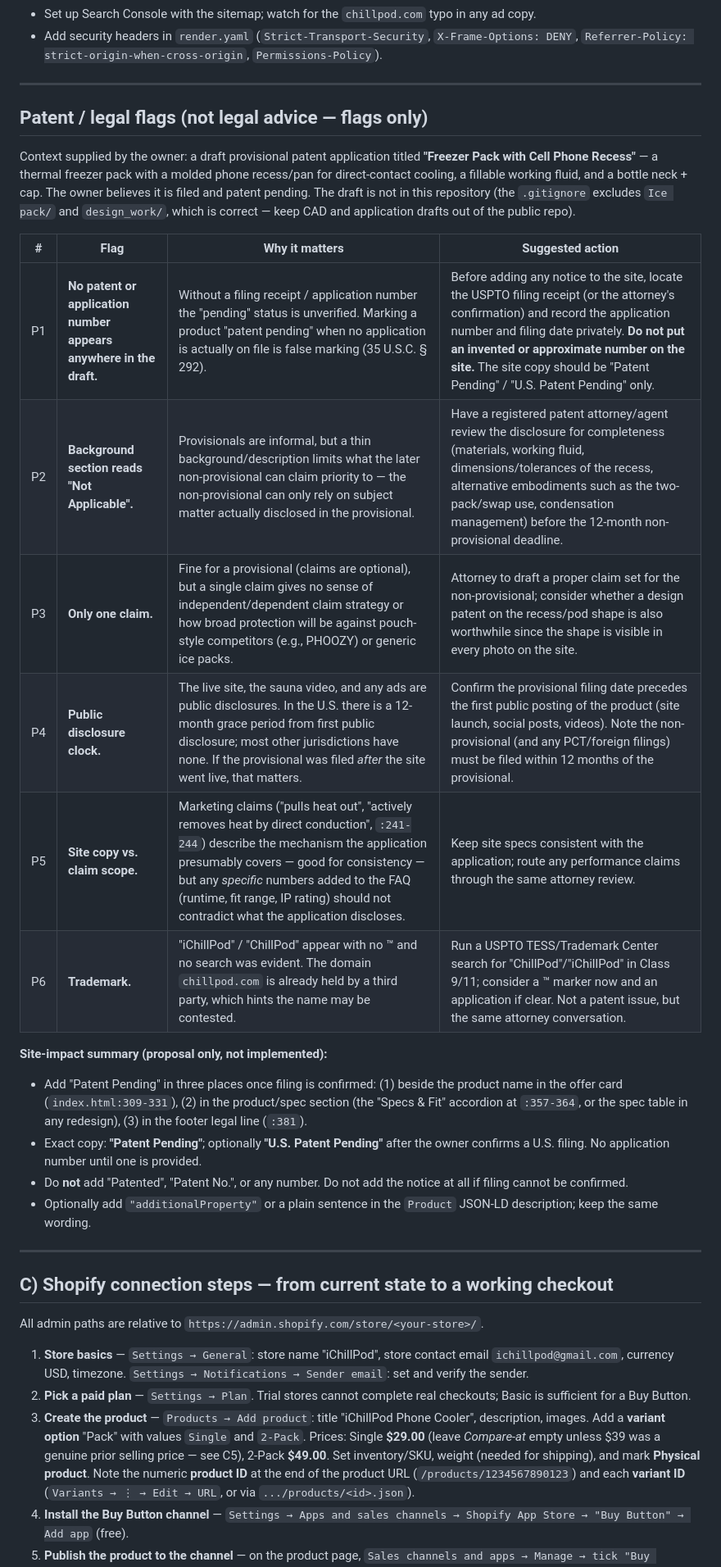
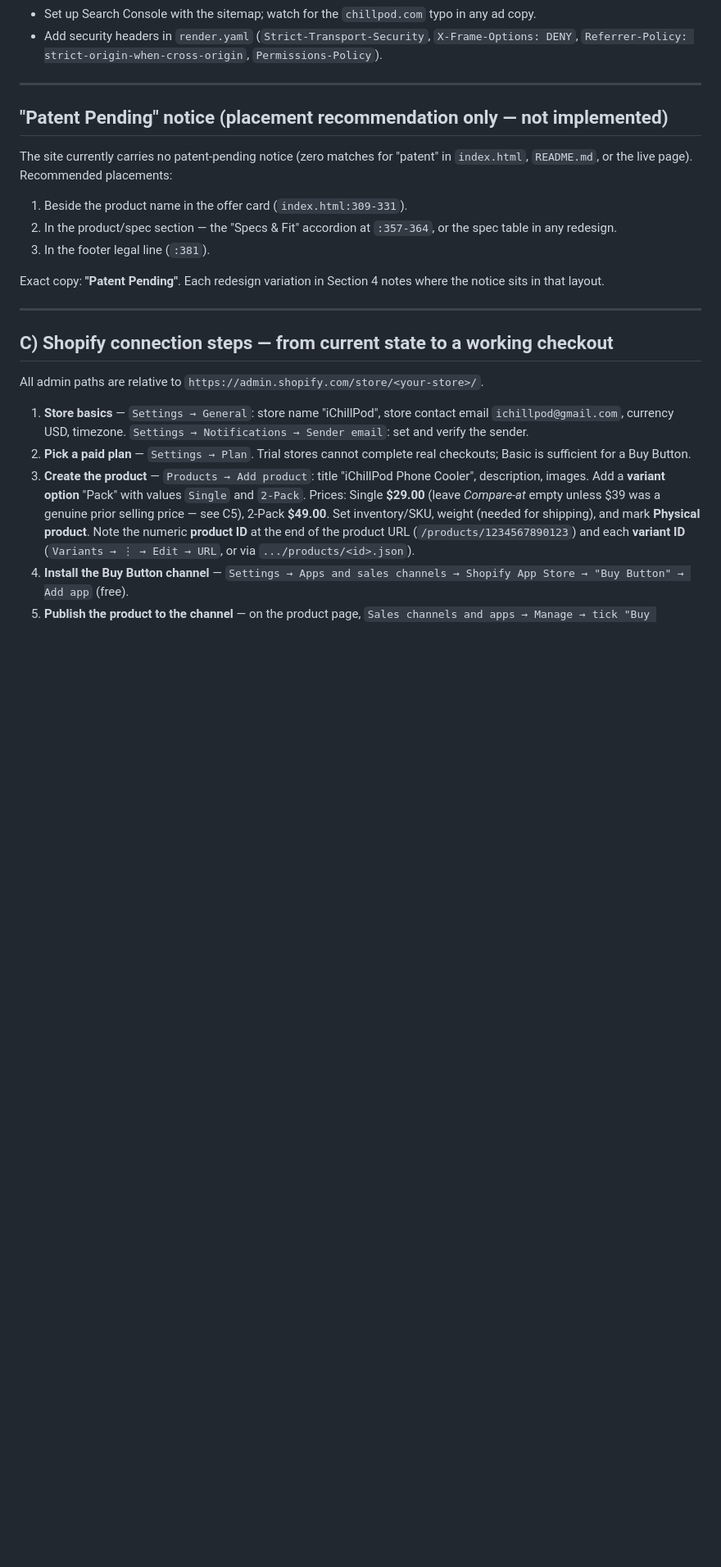
Before and after one commit to goldexchangev-hash/chillpod, a Markdown page: LAUNCH_READINESS_AUDIT.md, the part around one of its changes. Shown at 82% size. Drawn GitHub-style; blank space fills up the shorter version.

Commit message:
docs: reduce patent item to a Patent Pending placement recommendation only
Co-authored-by: goldexchangev-hash <goldexchangev-hash@users.noreply.github.com>

```diff
--- a/LAUNCH_READINESS_AUDIT.md
+++ b/LAUNCH_READINESS_AUDIT.md
@@ -236,24 +236,15 @@ Research notes that informed these (brief web research, Sept 2026): top-converti
 
 ---
 
-## Patent / legal flags (not legal advice — flags only)
+## "Patent Pending" notice (placement recommendation only — not implemented)
 
-Context supplied by the owner: a draft provisional patent application titled **"Freezer Pack with Cell Phone Recess"** — a thermal freezer pack with a molded phone recess/pan for direct-contact cooling, a fillable working fluid, and a bottle neck + cap. The owner believes it is filed and patent pending. The draft is not in this repository (the `.gitignore` excludes `Ice pack/` and `design_work/`, which is correct — keep CAD and application drafts out of the public repo).
+The site currently carries no patent-pending notice (zero matches for "patent" in `index.html`, `README.md`, or the live page). Recommended placements:
 
-| # | Flag | Why it matters | Suggested action |
-|---|---|---|---|
-| P1 | **No patent or application number appears anywhere in the draft.** | Without a filing receipt / application number the "pending" status is unverified. Marking a product "patent pending" when no application is actually on file is false marking (35 U.S.C. § 292). | Before adding any notice to the site, locate the USPTO filing receipt (or the attorney's confirmation) and record the application number and filing date privately. **Do not put an invented or approximate number on the site.** The site copy should be "Patent Pending" / "U.S. Patent Pending" only. |
-| P2 | **Background section reads "Not Applicable".** | Provisionals are informal, but a thin background/description limits what the later non-provisional can claim priority to — the non-provisional can only rely on subject matter actually disclosed in the provisional. | Have a registered patent attorney/agent review the disclosure for completeness (materials, working fluid, dimensions/tolerances of the recess, alternative embodiments such as the two-pack/swap use, condensation management) before the 12-month non-provisional deadline. |
-| P3 | **Only one claim.** | Fine for a provisional (claims are optional), but a single claim gives no sense of independent/dependent claim strategy or how broad protection will be against pouch-style competitors (e.g., PHOOZY) or generic ice packs. | Attorney to draft a proper claim set for the non-provisional; consider whether a design patent on the recess/pod shape is also worthwhile since the shape is visible in every photo on the site. |
-| P4 | **Public disclosure clock.** | The live site, the sauna video, and any ads are public disclosures. In the U.S. there is a 12-month grace period from first public disclosure; most other jurisdictions have none. If the provisional was filed *after* the site went live, that matters. | Confirm the provisional filing date precedes the first public posting of the product (site launch, social posts, videos). Note the non-provisional (and any PCT/foreign filings) must be filed within 12 months of the provisional. |
-| P5 | **Site copy vs. claim scope.** | Marketing claims ("pulls heat out", "actively removes heat by direct conduction", `:241-244`) describe the mechanism the application presumably covers — good for consistency — but any *specific* numbers added to the FAQ (runtime, fit range, IP rating) should not contradict what the application discloses. | Keep site specs consistent with the application; route any performance claims through the same attorney review. |
-| P6 | **Trademark.** | "iChillPod" / "ChillPod" appear with no ™ and no search was evident. The domain `chillpod.com` is already held by a third party, which hints the name may be contested. | Run a USPTO TESS/Trademark Center search for "ChillPod"/"iChillPod" in Class 9/11; consider a ™ marker now and an application if clear. Not a patent issue, but the same attorney conversation. |
+1. Beside the product name in the offer card (`index.html:309-331`).
+2. In the product/spec section — the "Specs & Fit" accordion at `:357-364`, or the spec table in any redesign.
+3. In the footer legal line (`:381`).
 
-**Site-impact summary (proposal only, not implemented):**
-- Add "Patent Pending" in three places once filing is confirmed: (1) beside the product name in the offer card (`index.html:309-331`), (2) in the product/spec section (the "Specs & Fit" accordion at `:357-364`, or the spec table in any redesign), (3) in the footer legal line (`:381`).
-- Exact copy: **"Patent Pending"**; optionally **"U.S. Patent Pending"** after the owner confirms a U.S. filing. No application number until one is provided.
-- Do **not** add "Patented", "Patent No.", or any number. Do not add the notice at all if filing cannot be confirmed.
-- Optionally add `"additionalProperty"` or a plain sentence in the `Product` JSON-LD description; keep the same wording.
+Exact copy: **"Patent Pending"**. Each redesign variation in Section 4 notes where the notice sits in that layout.
 
 ---
 
```
Also changed, not shown: other parts of LAUNCH_READINESS_AUDIT.md (+7 -7 lines).
